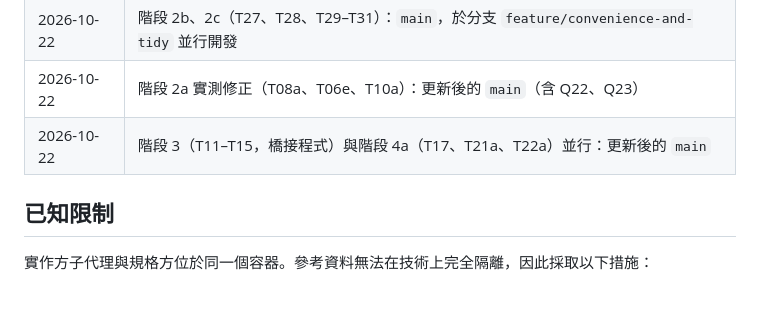
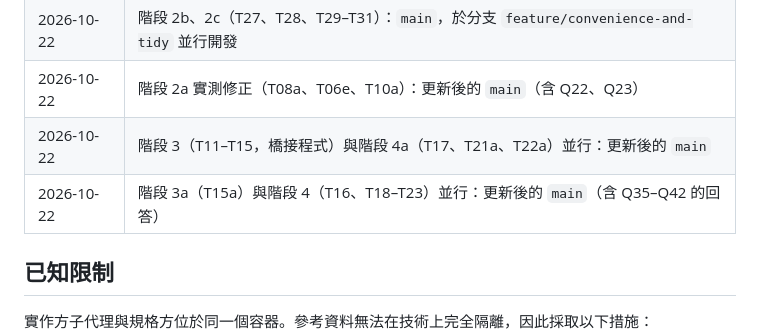
Before and after one commit to chidi0716/youtube-extension, a Markdown page: specs/CLEANROOM.md, the part around the change. GitHub-like rendering; blank space fills up the shorter version.

Commit message:
Record stage 3a and stage 4 handoff
記錄階段 3a（T15a）與階段 4（T16、T18–T23）並行交付。

```diff
--- a/specs/CLEANROOM.md
+++ b/specs/CLEANROOM.md
@@ -39,6 +39,7 @@
 | 2026-10-22 | 階段 2b、2c（T27、T28、T29–T31）：`main`，於分支 `feature/convenience-and-tidy` 並行開發 |
 | 2026-10-22 | 階段 2a 實測修正（T08a、T06e、T10a）：更新後的 `main`（含 Q22、Q23） |
 | 2026-10-22 | 階段 3（T11–T15，橋接程式）與階段 4a（T17、T21a、T22a）並行：更新後的 `main` |
+| 2026-10-22 | 階段 3a（T15a）與階段 4（T16、T18–T23）並行：更新後的 `main`（含 Q35–Q42 的回答） |
 
 ## 已知限制
 
```
